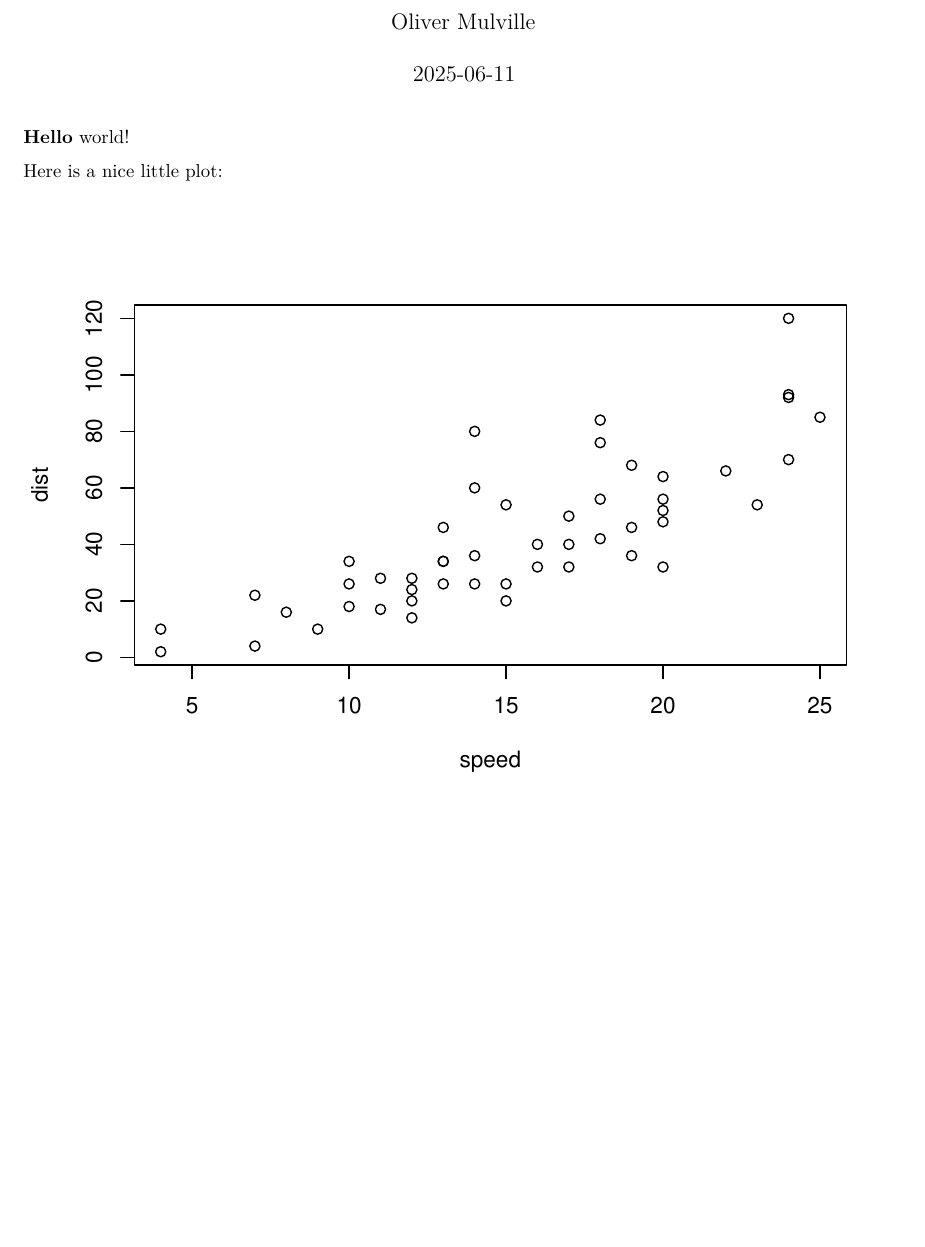
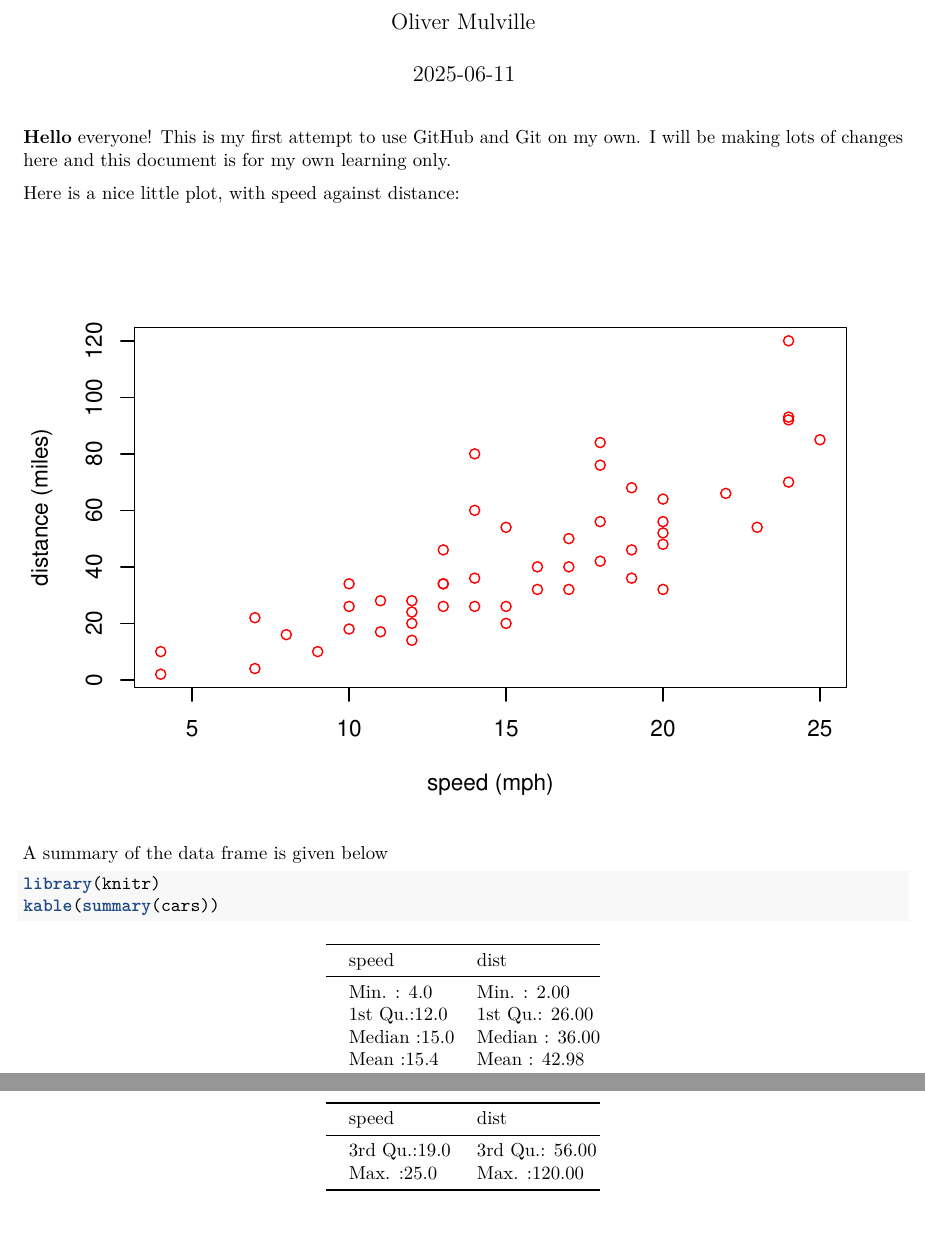
Before and after one commit to olliemulfish/first_repo, an R Markdown document (markdown_1.Rmd): part of the page before the commit and two parts of pages 1 and 2 of 2 after it, the two joined at a grey line, cut so that both start at the same text, the shorter picture padded with empty space. Rendered offline with R 4.5, knitr and Pandoc, then LaTeX, with nearby package versions; both versions are drawn in the output format of the newer one.

Commit message:
Improved plot and added a more detailed description of this mini project.

````diff
--- a/markdown_1.Rmd
+++ b/markdown_1.Rmd
@@ -6,9 +8,21 @@ output: html_document
 ---
 
-**Hello** world!
+```{r setup, include=FALSE}
+knitr::opts_chunk$set(echo=TRUE)
+```
 
-Here is a nice little plot:
+
+**Hello** everyone! This is my first attempt to use GitHub and Git on my own. I will be making lots of changes here and this document is for my own learning only.
+
+Here is a nice little plot, with speed against distance:
 
 ```{r, test-plot, echo=FALSE}
-plot(cars)
+plot(cars, col = "red", xlab = "speed (mph)", ylab = "distance (miles)")
 ```
+
+A summary of the data frame is given below
+
+```{r, cars-summary}
+library(knitr)
+kable(summary(cars))
+```
````
Also changed, not shown: markdown_1.pdf (added), markdown_1.Rmd (4 more changed lines).
